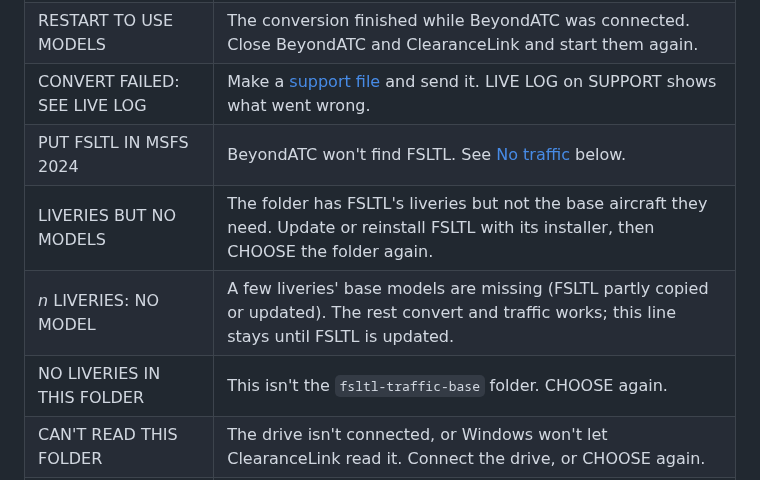
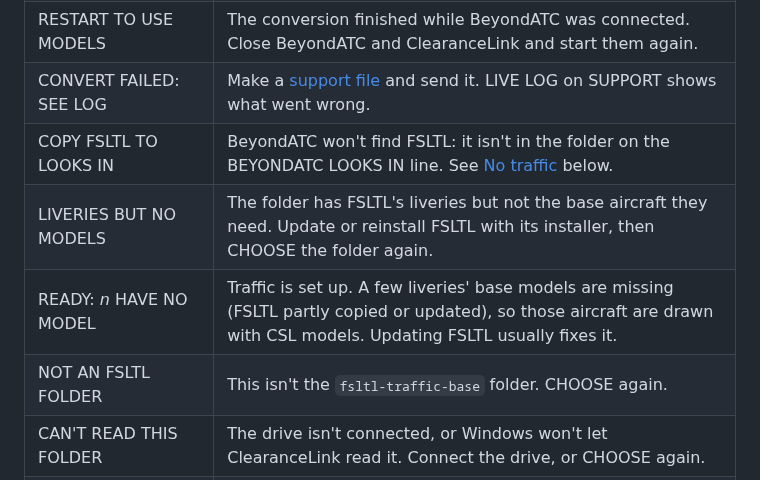
Before and after one commit to Nodeblue/ClearanceLink, a Markdown page: docs/help.md, the part around one of its changes. Drawn GitHub-style.

```diff
--- a/docs/help.md
+++ b/docs/help.md
@@ -213,11 +216,11 @@ What the bottom line tells you to do. CHOOSE and CONVERT are on the FOLDER and X
 | UPDATE NEEDED, or CLOSE X-PLANE TO UPDATE | FSLTL or ClearanceLink changed since the last conversion. Close X-Plane, then press UPDATE. Textures already converted are kept, so it is quicker than the first time. |
 | KEEP THIS WINDOW OPEN | Converting. Closing the window would stop it. |
 | RESTART TO USE MODELS | The conversion finished while BeyondATC was connected. Close BeyondATC and ClearanceLink and start them again. |
-| CONVERT FAILED: SEE LIVE LOG | Make a [support file](#getting-help) and send it. LIVE LOG on SUPPORT shows what went wrong. |
-| PUT FSLTL IN MSFS 2024 | BeyondATC won't find FSLTL. See [No traffic](#no-traffic) below. |
+| CONVERT FAILED: SEE LOG | Make a [support file](#getting-help) and send it. LIVE LOG on SUPPORT shows what went wrong. |
+| COPY FSLTL TO LOOKS IN | BeyondATC won't find FSLTL: it isn't in the folder on the BEYONDATC LOOKS IN line. See [No traffic](#no-traffic) below. |
 | LIVERIES BUT NO MODELS | The folder has FSLTL's liveries but not the base aircraft they need. Update or reinstall FSLTL with its installer, then CHOOSE the folder again. |
-| *n* LIVERIES: NO MODEL | A few liveries' base models are missing (FSLTL partly copied or updated). The rest convert and traffic works; this line stays until FSLTL is updated. |
-| NO LIVERIES IN THIS FOLDER | This isn't the `fsltl-traffic-base` folder. CHOOSE again. |
+| READY: *n* HAVE NO MODEL | Traffic is set up. A few liveries' base models are missing (FSLTL partly copied or updated), so those aircraft are drawn with CSL models. Updating FSLTL usually fixes it. |
+| NOT AN FSLTL FOLDER | This isn't the `fsltl-traffic-base` folder. CHOOSE again. |
 | CAN'T READ THIS FOLDER | The drive isn't connected, or Windows won't let ClearanceLink read it. Connect the drive, or CHOOSE again. |
 | BEYONDATC CHECK FAILED | ClearanceLink couldn't show BeyondATC your FSLTL folder (BEYONDATC TRAFFIC says CAN'T TELL). If FSLTL is on a network drive, or its folder name has a `%` or `"` in it, copy it to a local folder and CHOOSE again. Otherwise make a [support file](#getting-help) and send it. |
 
```
Also changed, not shown: other parts of docs/help.md (+5 -2 lines), docs/STATUS.md (+1 -1 lines), docs/images/panel-fsltl-flying.png, docs/images/panel-fsltl.png, 5 other files.
